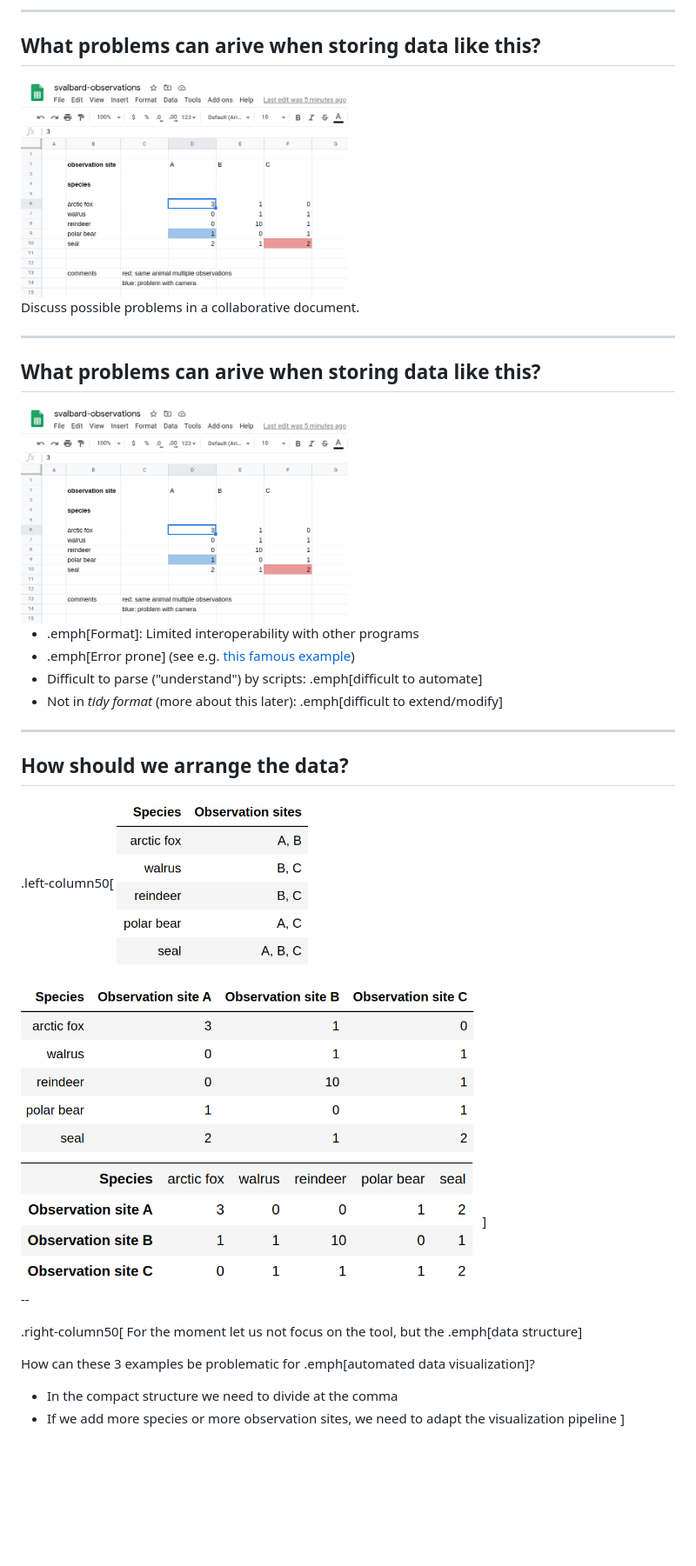
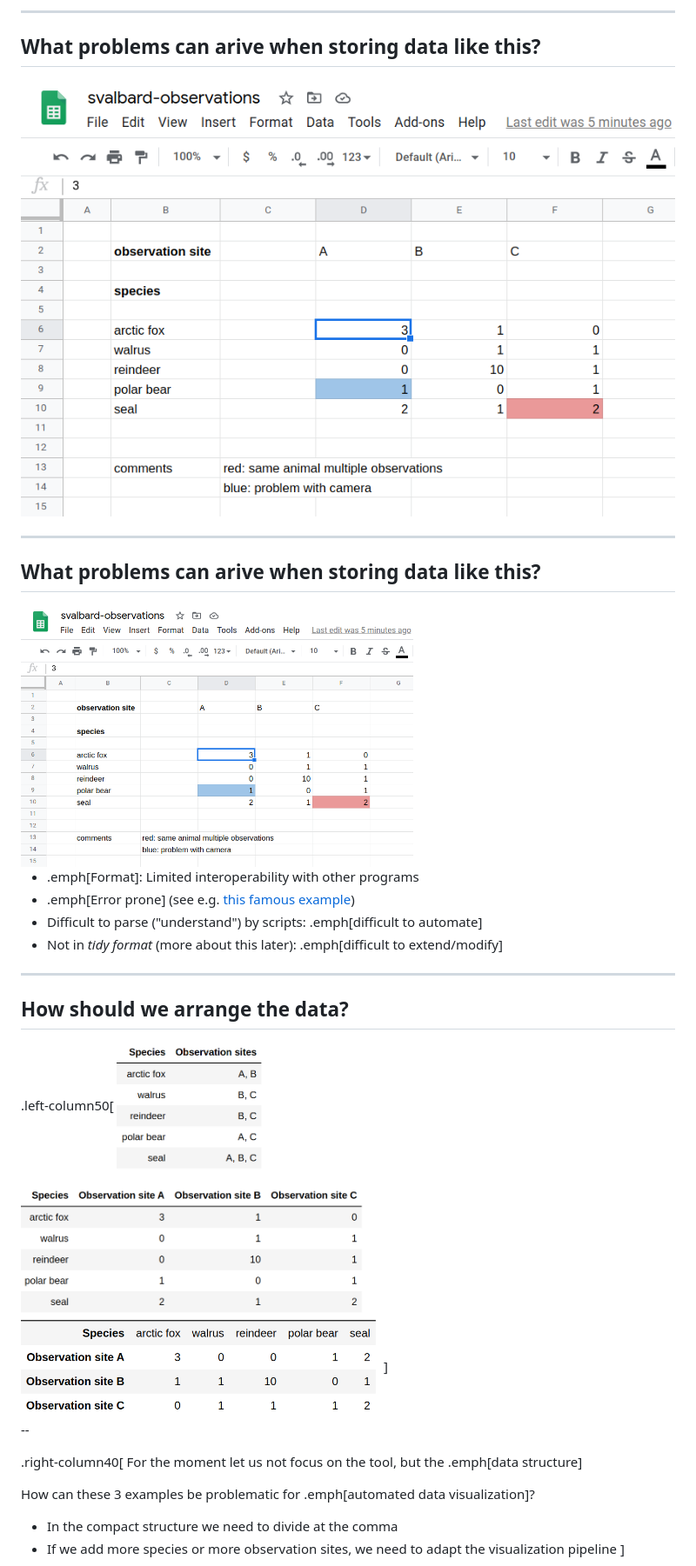
Before and after one commit to bast/data-visualization, a Markdown page: slides.md, the part around one of its changes. Shown at 87% size. Rendered like a GitHub page; blank space fills up the shorter version.

```diff
--- a/slides.md
+++ b/slides.md
@@ -997,17 +997,15 @@ class: center, middle, inverse
 
 ## What problems can arive when storing data like this?
 
-<img src="img/spreadsheet.png" alt="storing data in a spreadsheet" width="50%">
+<img src="img/spreadsheet.png" alt="storing data in a spreadsheet" width="100%">
 
 <!-- this is a phantasy dataset, apologies to biology students/researchers - this is not my domain -->
 
-Discuss possible problems in a collaborative document.
-
 ---
 
 ## What problems can arive when storing data like this?
 
-<img src="img/spreadsheet.png" alt="storing data in a spreadsheet" width="50%">
+<img src="img/spreadsheet.png" alt="storing data in a spreadsheet" width="60%">
 
 - .emph[Format]: Limited interoperability with other programs
 - .emph[Error prone] (see e.g. [this famous example](https://www.washingtonpost.com/news/wonk/wp/2013/04/16/is-the-best-evidence-for-austerity-based-on-an-excel-spreadsheet-error/))
@@ -1019,16 +1017,16 @@ Discuss possible problems in a collaborative document.
 ## How should we arrange the data?
 
 .left-column50[
-<img src="img/svalbard-compact.png" alt="compact table" width="30%">
-
-<img src="img/svalbard-wide.png" alt="table wide format" width="70%">
-
-<img src="img/svalbard-transposed.png" alt="table wide format transposed" width="70%">
+<img src="img/svalbard-compact.png" alt="compact table" height="150px">
+
+<img src="img/svalbard-wide.png" alt="table wide format" height="150px">
+
+<img src="img/svalbard-transposed.png" alt="table wide format transposed" height="120px">
 ]
 
 --
 
-.right-column50[
+.right-column40[
 For the moment let us not focus on the tool, but the .emph[data structure]
 
 How can these 3 examples be problematic for .emph[automated data visualization]?
```
Also changed, not shown: other parts of slides.md (+6 -64 lines).
